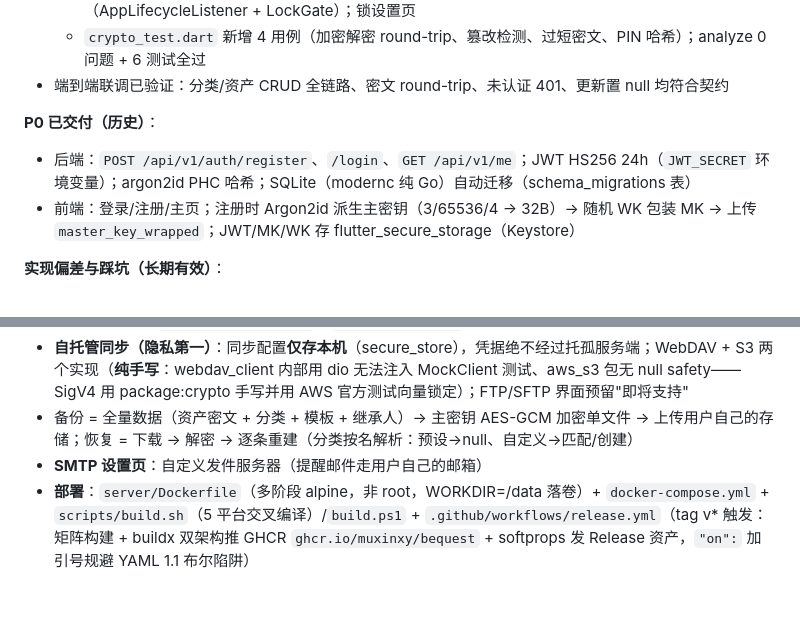
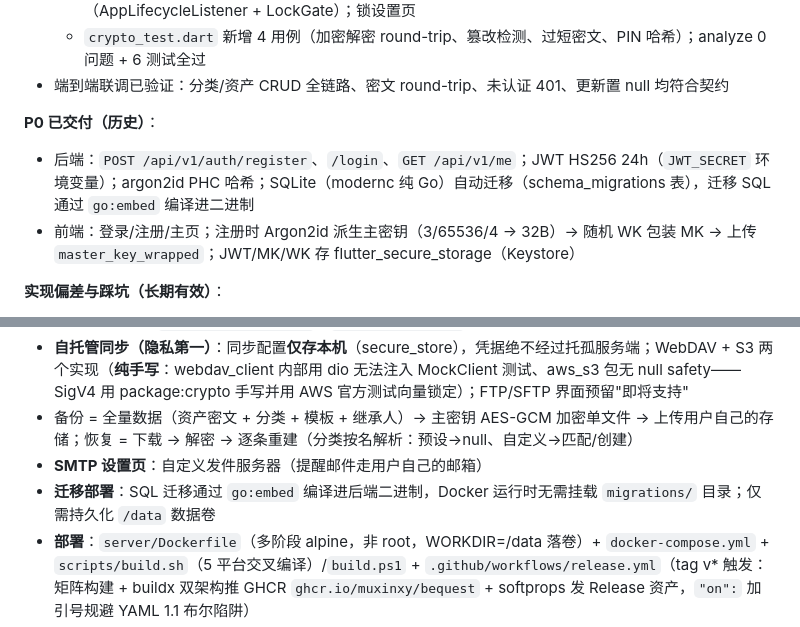
Before and after one commit to muxinxy/bequest, a Markdown page: docs/progress.md, 2 parts joined by grey strips. Rendered like a GitHub page; blank space fills up the shorter version.

Commit message:
docs: update development deployment notes
Ultraworked with [Sisyphus](https://github.com/code-yeongyu/oh-my-openagent)

Co-authored-by: Sisyphus <clio-agent@sisyphuslabs.ai>

```diff
--- a/docs/progress.md
+++ b/docs/progress.md
@@ -32,7 +32,7 @@
 - 端到端联调已验证：分类/资产 CRUD 全链路、密文 round-trip、未认证 401、更新置 null 均符合契约
 
 **P0 已交付（历史）**：
-- 后端：`POST /api/v1/auth/register`、`/login`、`GET /api/v1/me`；JWT HS256 24h（`JWT_SECRET` 环境变量）；argon2id PHC 哈希；SQLite（modernc 纯 Go）自动迁移（schema_migrations 表）
+- 后端：`POST /api/v1/auth/register`、`/login`、`GET /api/v1/me`；JWT HS256 24h（`JWT_SECRET` 环境变量）；argon2id PHC 哈希；SQLite（modernc 纯 Go）自动迁移（schema_migrations 表），迁移 SQL 通过 `go:embed` 编译进二进制
 - 前端：登录/注册/主页；注册时 Argon2id 派生主密钥（3/65536/4 → 32B）→ 随机 WK 包装 MK → 上传 `master_key_wrapped`；JWT/MK/WK 存 flutter_secure_storage（Keystore）
 
 **实现偏差与踩坑（长期有效）**：
@@ -80,6 +80,7 @@
 - **自托管同步（隐私第一）**：同步配置**仅存本机**（secure_store），凭据绝不经过托孤服务端；WebDAV + S3 两个实现（**纯手写**：webdav_client 内部用 dio 无法注入 MockClient 测试、aws_s3 包无 null safety——SigV4 用 package:crypto 手写并用 AWS 官方测试向量锁定）；FTP/SFTP 界面预留"即将支持"
 - 备份 = 全量数据（资产密文 + 分类 + 模板 + 继承人）→ 主密钥 AES-GCM 加密单文件 → 上传用户自己的存储；恢复 = 下载 → 解密 → 逐条重建（分类按名解析：预设→null、自定义→匹配/创建）
 - **SMTP 设置页**：自定义发件服务器（提醒邮件走用户自己的邮箱）
+- **迁移部署**：SQL 迁移通过 `go:embed` 编译进后端二进制，Docker 运行时无需挂载 `migrations/` 目录；仅需持久化 `/data` 数据卷
 - **部署**：`server/Dockerfile`（多阶段 alpine，非 root，WORKDIR=/data 落卷）+ `docker-compose.yml` + `scripts/build.sh`（5 平台交叉编译）/`build.ps1` + `.github/workflows/release.yml`（tag v* 触发：矩阵构建 + buildx 双架构推 GHCR `ghcr.io/muxinxy/bequest` + softprops 发 Release 资产，`"on":` 加引号规避 YAML 1.1 布尔陷阱）
 - 验证：后端 22 测试全绿（+4：SMTP CRUD 加密存取、version、无配置轮询、用户 SMTP 优先不 panic）；前端 29 测试全绿（+14：备份 round-trip/篡改、WebDAV MockClient、SigV4 AWS 向量、SMTP 设置）；端到端实测 SMTP API 全链路（密码不泄露、空密码保留旧值、version dev）
 
```
Also changed, not shown: docs/architecture.md (+1 -0 lines).
